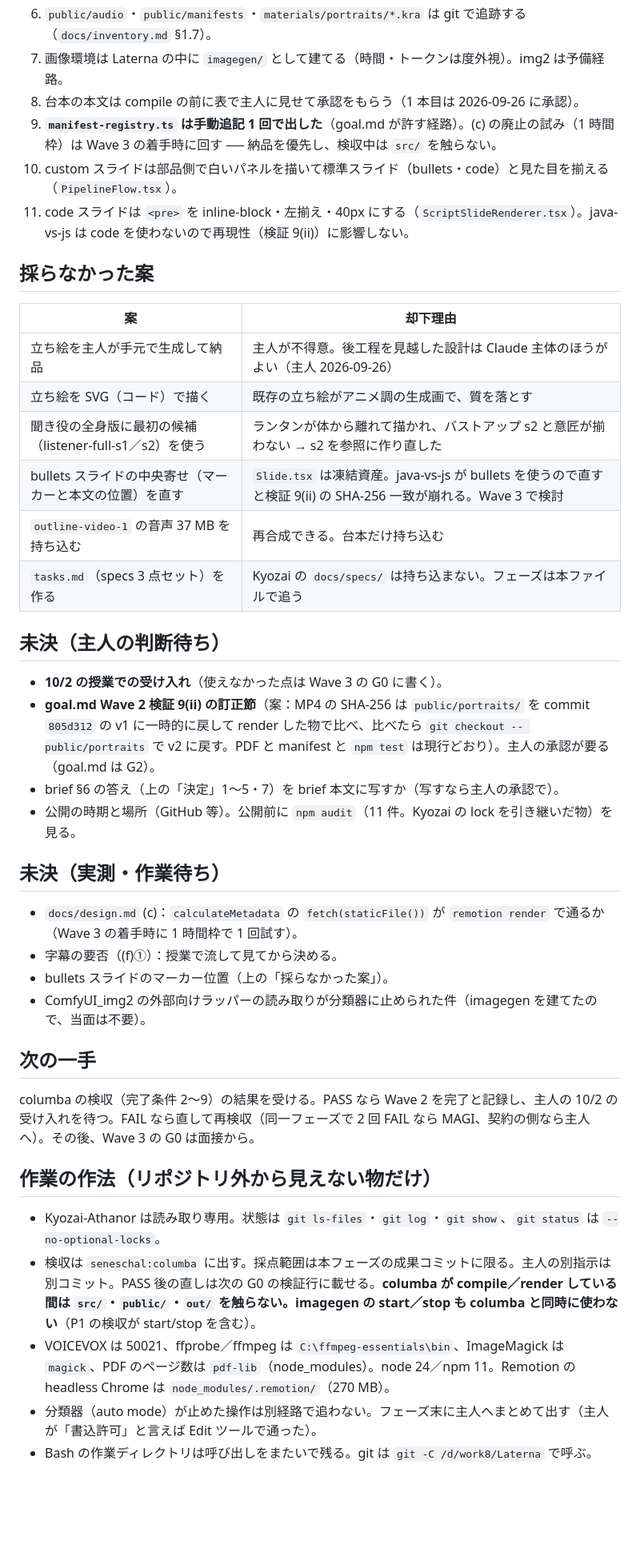
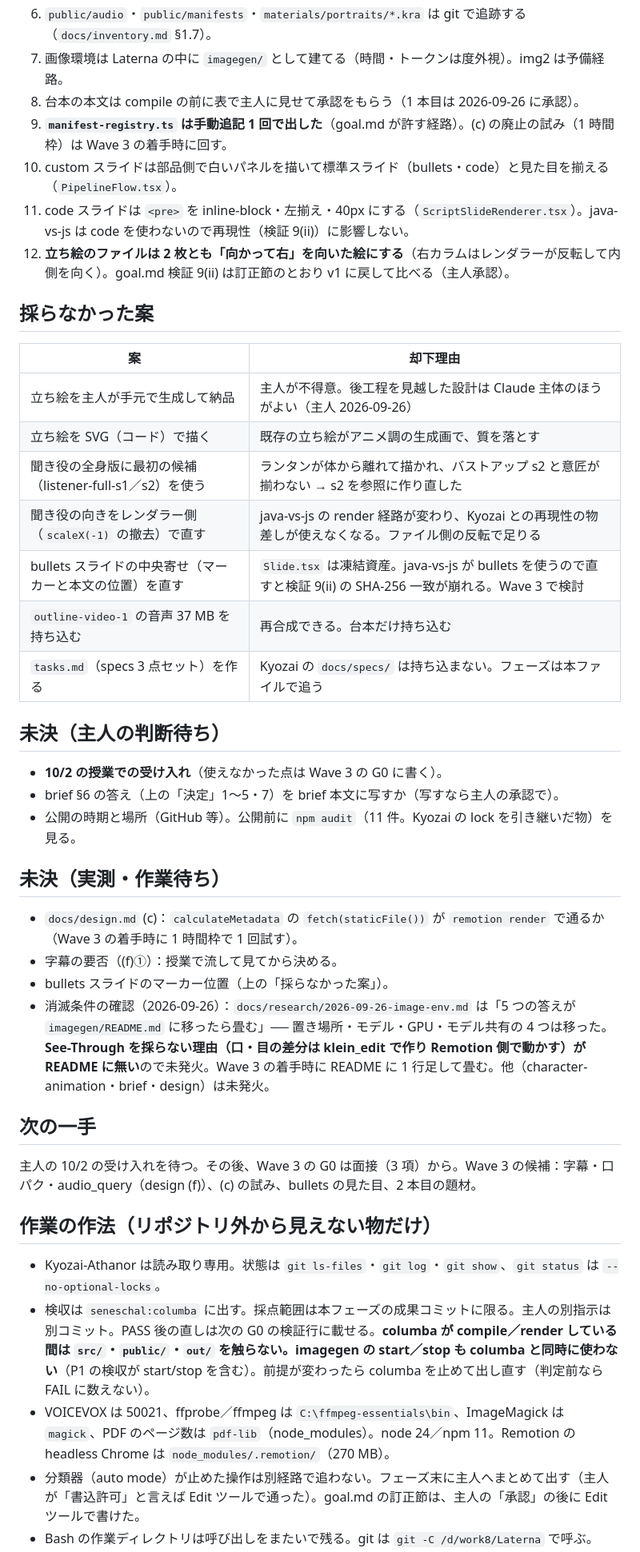
Before and after one commit to sougetuOte/Laterna, a Markdown page: SESSION_STATE.md, the part around one of its changes. Shown at 80% size. Rendered like a GitHub page; blank space fills up the shorter version.

```diff
--- a/SESSION_STATE.md
+++ b/SESSION_STATE.md
@@ -67,9 +69,10 @@ brief D1〜D10 に加えて、主人がチャットで決めた物（2026-09-26
 6. `public/audio`・`public/manifests`・`materials/portraits/*.kra` は git で追跡する（`docs/inventory.md` §1.7）。
 7. 画像環境は Laterna の中に `imagegen/` として建てる（時間・トークンは度外視）。img2 は予備経路。
 8. 台本の本文は compile の前に表で主人に見せて承認をもらう（1 本目は 2026-09-26 に承認）。
-9. **`manifest-registry.ts` は手動追記 1 回で出した**（goal.md が許す経路）。(c) の廃止の試み（1 時間枠）は Wave 3 の着手時に回す ── 納品を優先し、検収中は `src/` を触らない。
+9. **`manifest-registry.ts` は手動追記 1 回で出した**（goal.md が許す経路）。(c) の廃止の試み（1 時間枠）は Wave 3 の着手時に回す。
 10. custom スライドは部品側で白いパネルを描いて標準スライド（bullets・code）と見た目を揃える（`PipelineFlow.tsx`）。
 11. code スライドは `<pre>` を inline-block・左揃え・40px にする（`ScriptSlideRenderer.tsx`）。java-vs-js は code を使わないので再現性（検証 9(ii)）に影響しない。
+12. **立ち絵のファイルは 2 枚とも「向かって右」を向いた絵にする**（右カラムはレンダラーが反転して内側を向く）。goal.md 検証 9(ii) は訂正節のとおり v1 に戻して比べる（主人承認）。
 
 ## 採らなかった案
 
@@ -78,6 +81,7 @@ brief D1〜D10 に加えて、主人がチャットで決めた物（2026-09-26
 | 立ち絵を主人が手元で生成して納品 | 主人が不得意。後工程を見越した設計は Claude 主体のほうがよい（主人 2026-09-26） |
 | 立ち絵を SVG（コード）で描く | 既存の立ち絵がアニメ調の生成画で、質を落とす |
 | 聞き役の全身版に最初の候補（listener-full-s1／s2）を使う | ランタンが体から離れて描かれ、バストアップ s2 と意匠が揃わない → s2 を参照に作り直した |
+| 聞き役の向きをレンダラー側（`scaleX(-1)` の撤去）で直す | java-vs-js の render 経路が変わり、Kyozai との再現性の物差しが使えなくなる。ファイル側の反転で足りる |
 | bullets スライドの中央寄せ（マーカーと本文の位置）を直す | `Slide.tsx` は凍結資産。java-vs-js が bullets を使うので直すと検証 9(ii) の SHA-256 一致が崩れる。Wave 3 で検討 |
 | `outline-video-1` の音声 37 MB を持ち込む | 再合成できる。台本だけ持ち込む |
 | `tasks.md`（specs 3 点セット）を作る | Kyozai の `docs/specs/` は持ち込まない。フェーズは本ファイルで追う |
@@ -85,7 +89,6 @@ brief D1〜D10 に加えて、主人がチャットで決めた物（2026-09-26
 ## 未決（主人の判断待ち）
 
 - **10/2 の授業での受け入れ**（使えなかった点は Wave 3 の G0 に書く）。
-- **goal.md Wave 2 検証 9(ii) の訂正節**（案：MP4 の SHA-256 は `public/portraits/` を commit `805d312` の v1 に一時的に戻して render した物で比べ、比べたら `git checkout -- public/portraits` で v2 に戻す。PDF と manifest と `npm test` は現行どおり）。主人の承認が要る（goal.md は G2）。
 - brief §6 の答え（上の「決定」1〜5・7）を brief 本文に写すか（写すなら主人の承認で）。
 - 公開の時期と場所（GitHub 等）。公開前に `npm audit`（11 件。Kyozai の lock を引き継いだ物）を見る。
 
@@ -94,16 +97,16 @@ brief D1〜D10 に加えて、主人がチャットで決めた物（2026-09-26
 - `docs/design.md` (c)：`calculateMetadata` の `fetch(staticFile())` が `remotion render` で通るか（Wave 3 の着手時に 1 時間枠で 1 回試す）。
 - 字幕の要否（(f)①）：授業で流して見てから決める。
 - bullets スライドのマーカー位置（上の「採らなかった案」）。
-- ComfyUI_img2 の外部向けラッパーの読み取りが分類器に止められた件（imagegen を建てたので、当面は不要）。
+- 消滅条件の確認（2026-09-26）：`docs/research/2026-09-26-image-env.md` は「5 つの答えが `imagegen/README.md` に移ったら畳む」── 置き場所・モデル・GPU・モデル共有の 4 つは移った。**See-Through を採らない理由（口・目の差分は klein_edit で作り Remotion 側で動かす）が README に無い**ので未発火。Wave 3 の着手時に README に 1 行足して畳む。他（character-animation・brief・design）は未発火。
 
 ## 次の一手
 
-columba の検収（完了条件 2〜9）の結果を受ける。PASS なら Wave 2 を完了と記録し、主人の 10/2 の受け入れを待つ。FAIL なら直して再検収（同一フェーズで 2 回 FAIL なら MAGI、契約の側なら主人へ）。その後、Wave 3 の G0 は面接から。
+主人の 10/2 の受け入れを待つ。その後、Wave 3 の G0 は面接（3 項）から。Wave 3 の候補：字幕・口パク・audio_query（design (f)）、(c) の試み、bullets の見た目、2 本目の題材。
 
 ## 作業の作法（リポジトリ外から見えない物だけ）
 
 - Kyozai-Athanor は読み取り専用。状態は `git ls-files`・`git log`・`git show`、`git status` は `--no-optional-locks`。
-- 検収は `seneschal:columba` に出す。採点範囲は本フェーズの成果コミットに限る。主人の別指示は別コミット。PASS 後の直しは次の G0 の検証行に載せる。**columba が compile／render している間は `src/`・`public/`・`out/` を触らない。imagegen の start／stop も columba と同時に使わない**（P1 の検収が start/stop を含む）。
+- 検収は `seneschal:columba` に出す。採点範囲は本フェーズの成果コミットに限る。主人の別指示は別コミット。PASS 後の直しは次の G0 の検証行に載せる。**columba が compile／render している間は `src/`・`public/`・`out/` を触らない。imagegen の start／stop も columba と同時に使わない**（P1 の検収が start/stop を含む）。前提が変わったら columba を止めて出し直す（判定前なら FAIL に数えない）。
 - VOICEVOX は 50021、ffprobe／ffmpeg は `C:\ffmpeg-essentials\bin`、ImageMagick は `magick`、PDF のページ数は `pdf-lib`（node_modules）。node 24／npm 11。Remotion の headless Chrome は `node_modules/.remotion/`（270 MB）。
-- 分類器（auto mode）が止めた操作は別経路で追わない。フェーズ末に主人へまとめて出す（主人が「書込許可」と言えば Edit ツールで通った）。
+- 分類器（auto mode）が止めた操作は別経路で追わない。フェーズ末に主人へまとめて出す（主人が「書込許可」と言えば Edit ツールで通った）。goal.md の訂正節は、主人の「承認」の後に Edit ツールで書けた。
 - Bash の作業ディレクトリは呼び出しをまたいで残る。git は `git -C /d/work8/Laterna` で呼ぶ。
```
Also changed, not shown: other parts of SESSION_STATE.md (+19 -17 lines).
